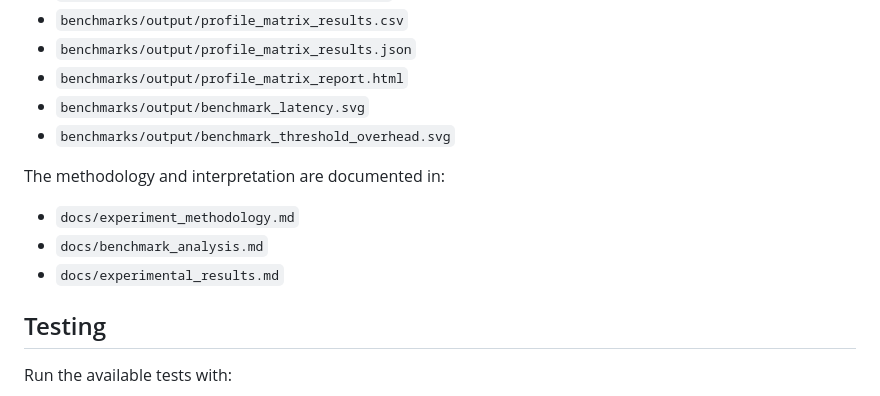
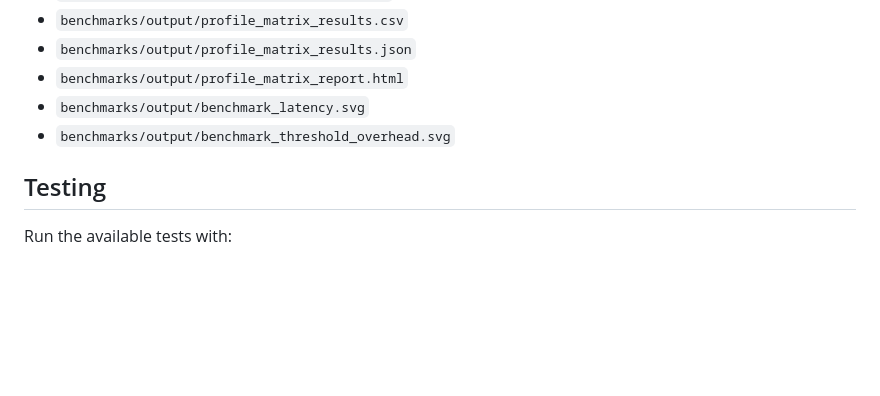
Before and after one commit to Tolegen95/cryptographic-blockchain-evoting-prototype, a Markdown page: README.md, the part around one of its changes. GitHub-like rendering; blank space fills up the shorter version.

```diff
--- a/README.md
+++ b/README.md
@@ -108,12 +106,6 @@ Important generated files include:
 - `benchmarks/output/benchmark_latency.svg`
 - `benchmarks/output/benchmark_threshold_overhead.svg`
 
-The methodology and interpretation are documented in:
-
-- `docs/experiment_methodology.md`
-- `docs/benchmark_analysis.md`
-- `docs/experimental_results.md`
-
 ## Testing
 
 Run the available tests with:
```
Also changed, not shown: other parts of README.md (+5 -12 lines).
